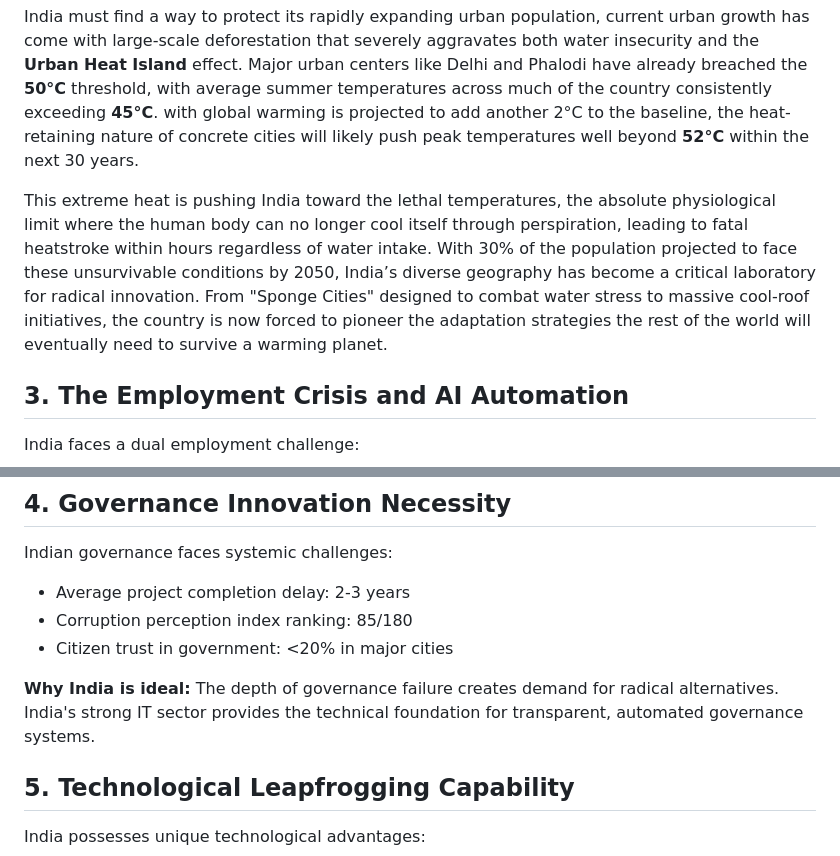
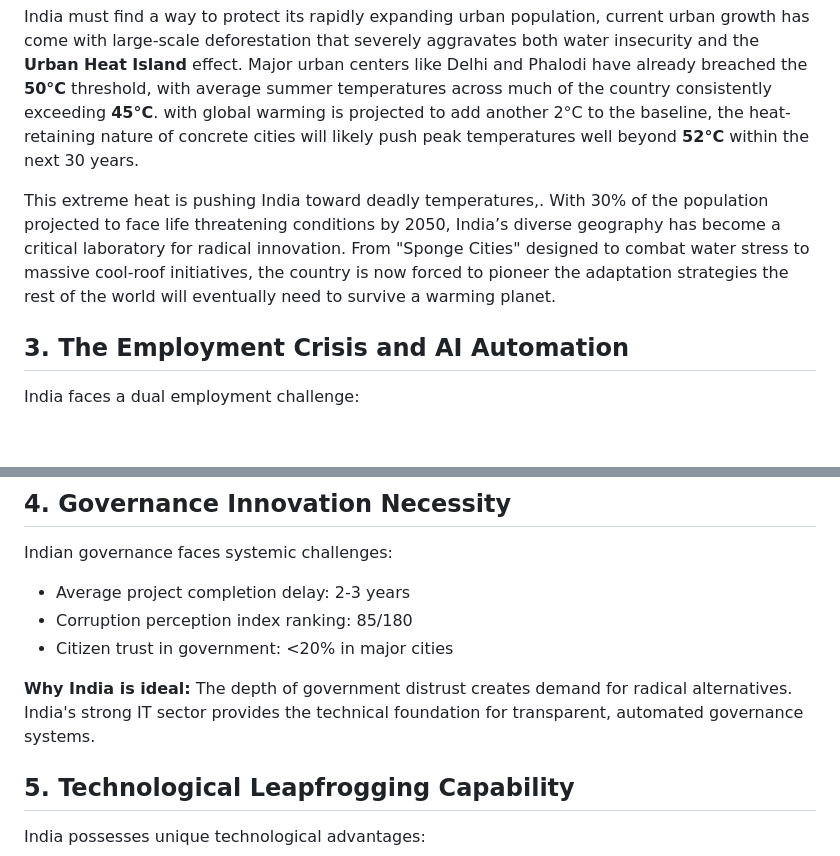
Before and after one commit to NaharEmet/Anantha, a Markdown page: Why India.md, 2 parts joined by grey strips. Rendered like a GitHub page; blank space fills up the shorter version.

Commit message:
vault backup: 2026-02-01 04:45:08

```diff
--- a/Why India.md
+++ b/Why India.md
@@ -15,7 +15,7 @@ India faces acute climate vulnerability:
 
 India must find a way to protect its rapidly expanding urban population, current urban growth has come with large-scale deforestation that severely aggravates both water insecurity and the **Urban Heat Island** effect. Major urban centers like Delhi and Phalodi have already breached the  **50°C** threshold, with average summer temperatures across much of the country consistently exceeding **45°C**. with global warming is projected to add another 2°C to the baseline, the heat-retaining nature of concrete cities will likely push peak temperatures well beyond **52°C** within the next 30 years.
 
-This extreme heat is pushing India toward the lethal temperatures, the absolute physiological limit where the human body can no longer cool itself through perspiration, leading to fatal heatstroke within hours regardless of water intake. With 30% of the population projected to face these unsurvivable conditions by 2050, India’s diverse geography has become a critical laboratory for radical innovation. From "Sponge Cities" designed to combat water stress to massive cool-roof initiatives, the country is now forced to pioneer the adaptation strategies the rest of the world will eventually need to survive a warming planet.
+This extreme heat is pushing India toward deadly temperatures,. With 30% of the population projected to face life threatening conditions by 2050, India’s diverse geography has become a critical laboratory for radical innovation. From "Sponge Cities" designed to combat water stress to massive cool-roof initiatives, the country is now forced to pioneer the adaptation strategies the rest of the world will eventually need to survive a warming planet.
 
 ## 3. The Employment Crisis and AI Automation
 India faces a dual employment challenge:
@@ -31,7 +31,7 @@ Indian governance faces systemic challenges:
 - Corruption perception index ranking: 85/180
 - Citizen trust in government: <20% in major cities
 
-**Why India is ideal:** The depth of governance failure creates demand for radical alternatives. India's strong IT sector provides the technical foundation for transparent, automated governance systems.
+**Why India is ideal:** The depth of government distrust creates demand for radical alternatives. India's strong IT sector provides the technical foundation for transparent, automated governance systems.
 
 ## 5. Technological Leapfrogging Capability
 India possesses unique technological advantages:
```
